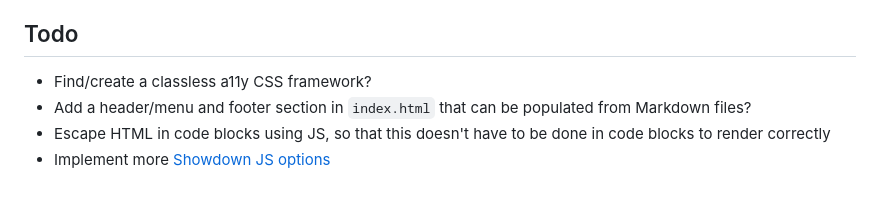
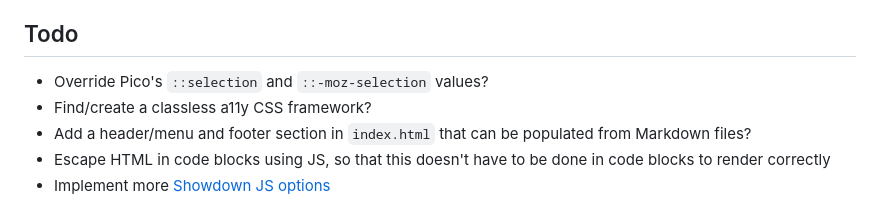
Before and after one commit to dandalpiaz/markdown-pages.js, a Markdown page: README.md, the part around the change. GitHub-like rendering.

Commit message:
update todo

```diff
--- a/README.md
+++ b/README.md
@@ -119,6 +119,7 @@ my_function()
 
 ## Todo
 
+- Override Pico's `::selection` and `::-moz-selection` values?
 - Find/create a classless a11y CSS framework?
 - Add a header/menu and footer section in `index.html` that can be populated from Markdown files?
 - Escape HTML in code blocks using JS, so that this doesn't have to be done in code blocks to render correctly
```
